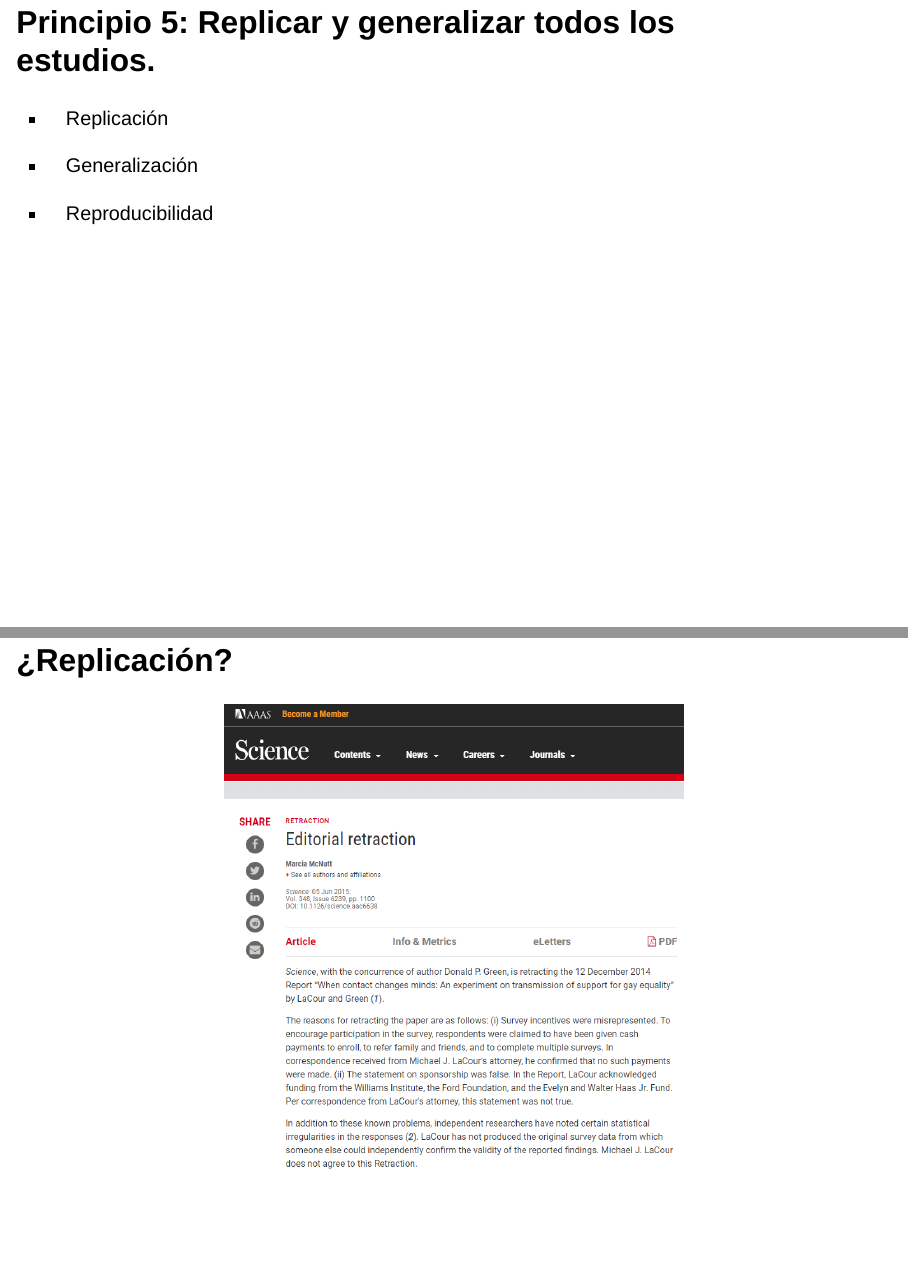
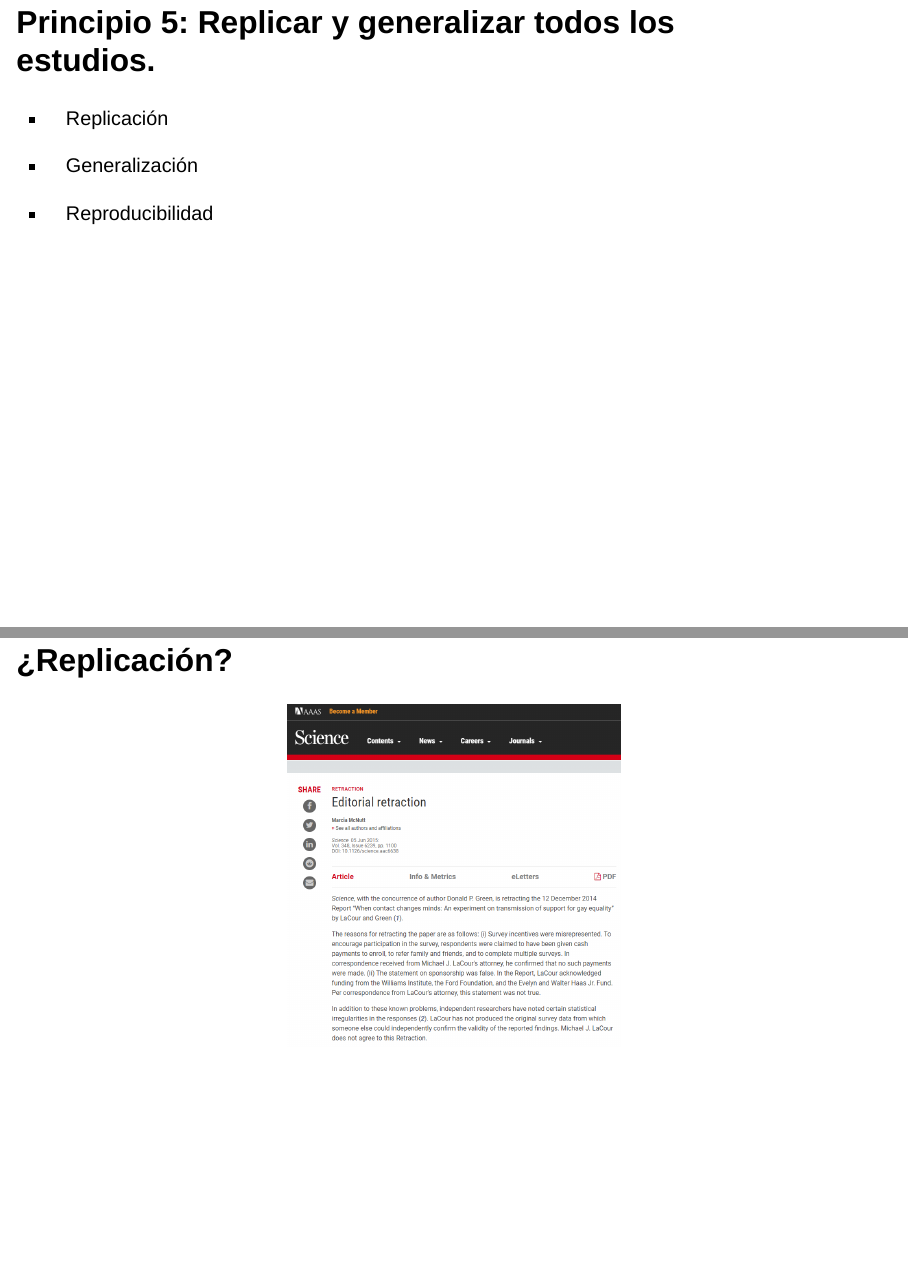
Before and after one commit to damiranda/clasesMIS2026, a Quarto document (clase2/clase2.qmd): pages 34 and 37 of 60, joined at a grey line. Rendered offline with R 4.5, knitr and Pandoc in place of Quarto, with nearby package versions; drawn as Slidy slides in place of the format the file asks for.

Commit message:
update clase 2
.

````diff
--- a/clase2/clase2.qmd
+++ b/clase2/clase2.qmd
@@ -1,5 +1,5 @@
 ---
-pagetitle: "Clase 1"
+pagetitle: "Clase 2"
 Author: Daniel Miranda
 lang: es
 
@@ -299,13 +299,13 @@
 
 ## ¿Replicación?
 
-```{r echo=FALSE, out.width= '80%', fig.align='center'}
+```{r echo=FALSE, out.width= '65%', fig.align='center'}
 knitr::include_graphics('./files/lacour2.png')
 ```
 
 ## ¿Replicación?
 
-```{r echo=FALSE, out.width= '55%', fig.align='center'}
+```{r echo=FALSE, out.width= '40%', fig.align='center'}
 knitr::include_graphics('./files/lacour3.png')
 ```
 
````
Also changed, not shown: clase2/clase2.html, clase2/clase2.qmd (2 more changed lines), 18 other files.
